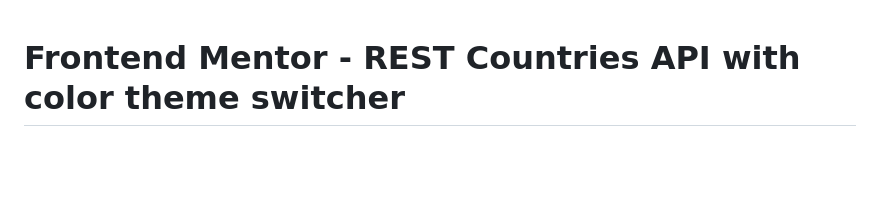
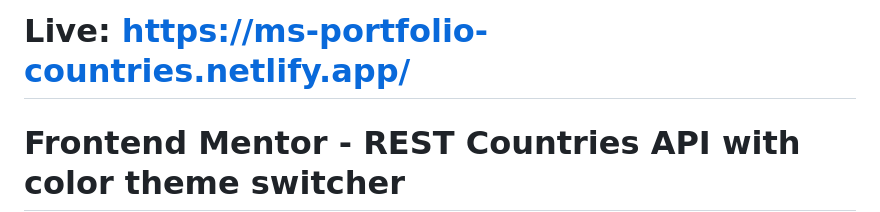
Before and after one commit to MateuszSobiech/portfolio-countries-frontendmentor, a Markdown page: README.md, the part around the change. Rendered like a GitHub page; blank space fills up the shorter version.

```diff
--- a/README.md
+++ b/README.md
@@ -1,3 +1,5 @@
+# Live: https://ms-portfolio-countries.netlify.app/
+
 # Frontend Mentor - REST Countries API with color theme switcher
 
 ![Design preview for the REST Countries API with color theme switcher coding challenge](./design/desktop-preview.jpg)
```
